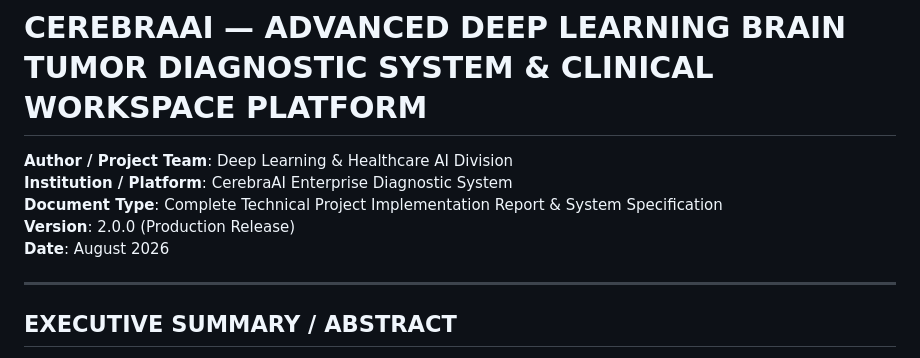
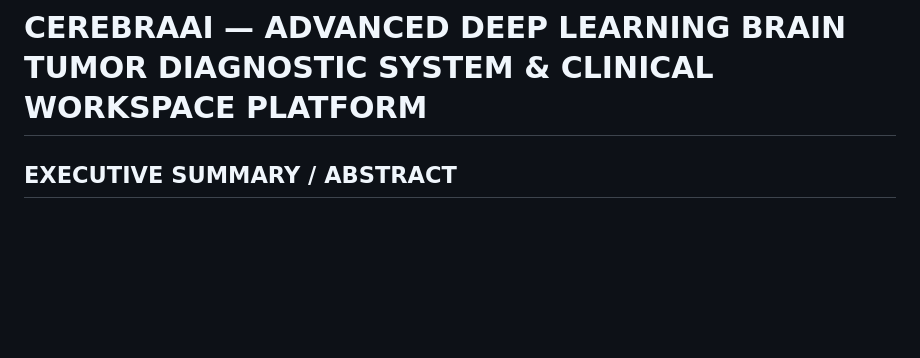
Before and after one commit to Yamunakn05/CerebraAI, a Markdown page: cerebraai_project_report.md, the part around the change. GitHub-like rendering; blank space fills up the shorter version.

Commit message:
Update project report by removing header information
Removed author, institution, document type, version, and date from the project report.

```diff
--- a/cerebraai_project_report.md
+++ b/cerebraai_project_report.md
@@ -1,12 +1,5 @@
 # CEREBRAAI — ADVANCED DEEP LEARNING BRAIN TUMOR DIAGNOSTIC SYSTEM & CLINICAL WORKSPACE PLATFORM
 
-**Author / Project Team**: Deep Learning & Healthcare AI Division
-**Institution / Platform**: CerebraAI Enterprise Diagnostic System
-**Document Type**: Complete Technical Project Implementation Report & System Specification
-**Version**: 2.0.0 (Production Release)
-**Date**: August 2026
-
----
 
 ## EXECUTIVE SUMMARY / ABSTRACT
 
```
